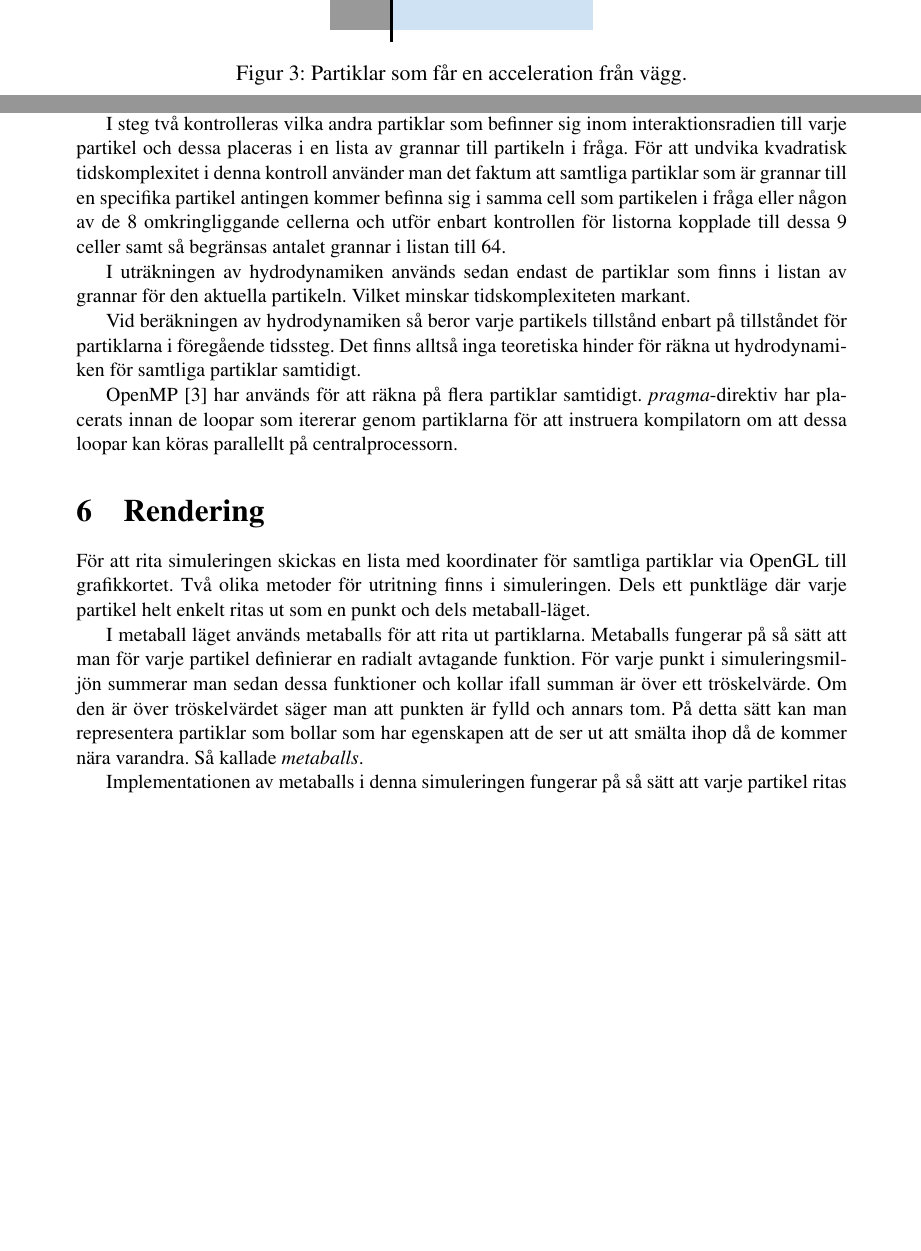
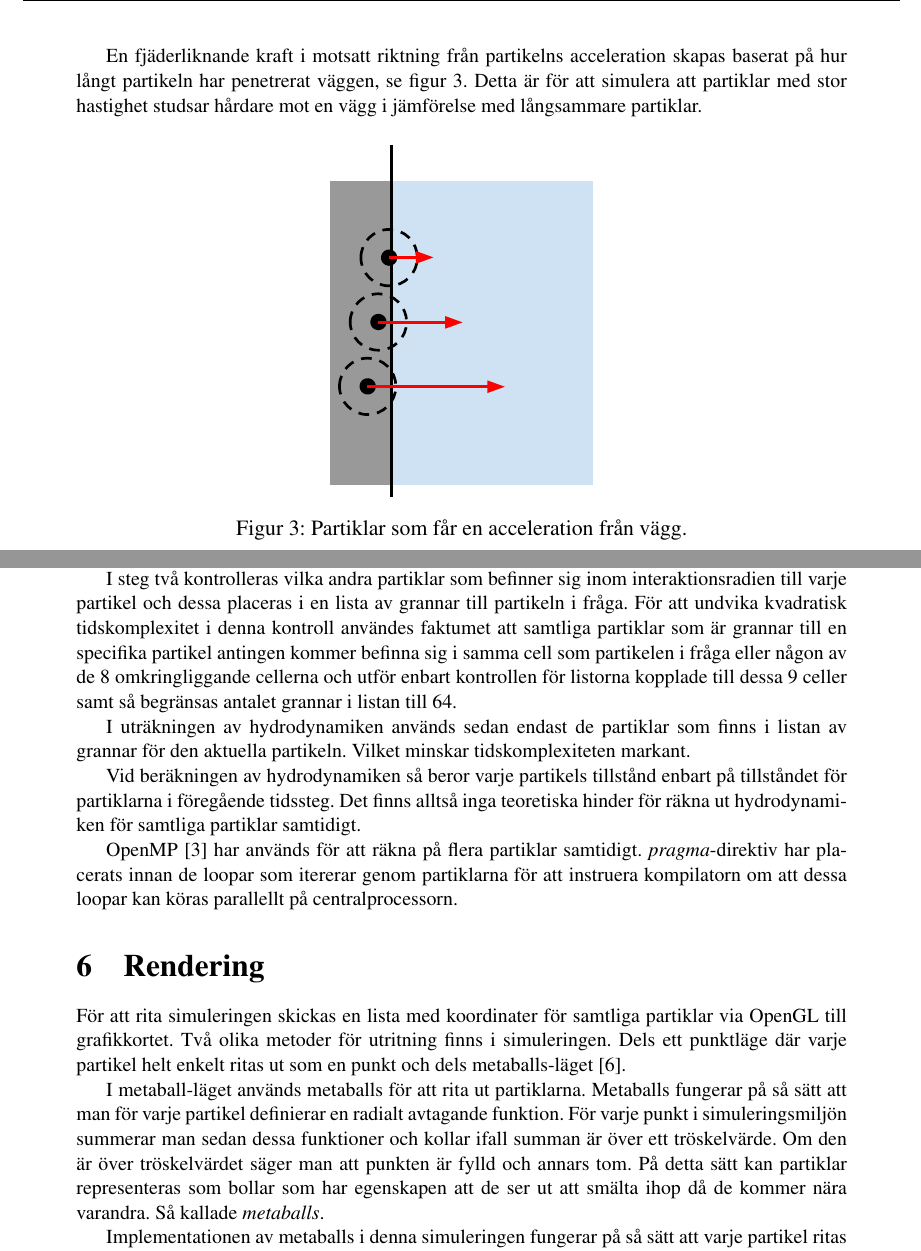
Before and after one commit to fredlb/MoS-SPH, a LaTeX document (rapport/MosMathLatex.tex): two parts of pages 7 and 9 of 12, joined at a grey line, cut at the place of the change, the shorter picture padded with empty space. Compiled offline with pdfLaTeX.

Commit message:
some minor language

```diff
--- a/rapport/MosMathLatex.tex
+++ b/rapport/MosMathLatex.tex
@@ -188,10 +188,13 @@ För att inte partiklarna ska försvinna utanför simuleringsrymden har enkla v
 Vid väggarna sker en kollisionshantering som aktiveras då partiklarna är tillräckligt nära.
 Kollisionsresponsen beror på styvheten på vätskan och infallsvinkeln.
 Den uppdaterar partikelns acceleration vilket simulerar en vägg.
+
+En fjäderliknande kraft i motsatt riktning från partikelns acceleration skapas baserat på hur långt partikeln har penetrerat väggen, se figur~\ref{fig:vagg_kraft}.
+Detta är för att simulera att partiklar med stor hastighet studsar hårdare mot en vägg i jämförelse med långsammare partiklar.
 \begin{figure}[H]
   \centering
     \includegraphics[width=0.3\textwidth]{bilder/partiklar_vagg}
-  \caption{Partiklar som får en acceleration från vägg.}
+  \caption{Partiklar som får en acceleration från vägg.} \label{fig:vagg_kraft}
 \end{figure}
 
 \subsubsection{Kollisionspartiklar}
@@ -246,7 +249,7 @@ I steg ett delas simuleringen upp i ett rutnät med höjd och bredd lika med int
 Varje partikel i systemet koppas till den lista vars cell partikeln befinner sig i.
 
 I steg två kontrolleras vilka andra partiklar som befinner sig inom interaktionsradien till varje partikel och dessa placeras i en lista av grannar till partikeln i fråga.
-För att undvika kvadratisk tidskomplexitet i denna kontroll använder man det faktum att samtliga partiklar som är grannar till en specifika partikel antingen kommer befinna sig i samma cell som partikelen i fråga eller någon av de 8 omkringliggande cellerna och utför enbart kontrollen för listorna kopplade till dessa 9 celler samt så begränsas antalet grannar i listan till 64.
+För att undvika kvadratisk tidskomplexitet i denna kontroll användes faktumet att samtliga partiklar som är grannar till en specifika partikel antingen kommer befinna sig i samma cell som partikelen i fråga eller någon av de 8 omkringliggande cellerna och utför enbart kontrollen för listorna kopplade till dessa 9 celler samt så begränsas antalet grannar i listan till 64.
 
 I uträkningen av hydrodynamiken används sedan endast de partiklar som finns i listan av grannar för den aktuella partikeln.
 Vilket minskar tidskomplexiteten markant.
@@ -260,13 +263,13 @@ OpenMP \cite{openmp} har används för att räkna på flera partiklar samtidigt.
 \section{Rendering}
 För att rita simuleringen skickas en lista med koordinater för samtliga partiklar via OpenGL till grafikkortet.
 Två olika metoder för utritning finns i simuleringen.
-Dels ett punktläge där varje partikel helt enkelt ritas ut som en punkt och dels metaball-läget.
+Dels ett punktläge där varje partikel helt enkelt ritas ut som en punkt och dels metaballs-läget~\cite{blinn}.
 
-I metaball läget används metaballs för att rita ut partiklarna.
+I metaball-läget används metaballs för att rita ut partiklarna.
 Metaballs fungerar på så sätt att man för varje partikel definierar en radialt avtagande funktion.
 För varje punkt i simuleringsmiljön summerar man sedan dessa funktioner och kollar ifall summan är över ett tröskelvärde.
 Om den är över tröskelvärdet säger man att punkten är fylld och annars tom.
-På detta sätt kan man representera partiklar som bollar som har egenskapen att de ser ut att smälta ihop då de kommer nära varandra.
+På detta sätt kan partiklar representeras som bollar som har egenskapen att de ser ut att smälta ihop då de kommer nära varandra.
 Så kallade \textit{metaballs}.
 
 Implementationen av metaballs i denna simuleringen fungerar på så sätt att varje partikel ritas ut som en pointsprite vars textur definieras av en fragment-shader (gradientball.frag) som texturerar pointspriten som en radialt avtagande gradient enligt funktionen:
```
Also changed, not shown: rapport/MosMathLatex.pdf, rapport/MosMathLatex.tex (3 more changed lines), 2 other files.
